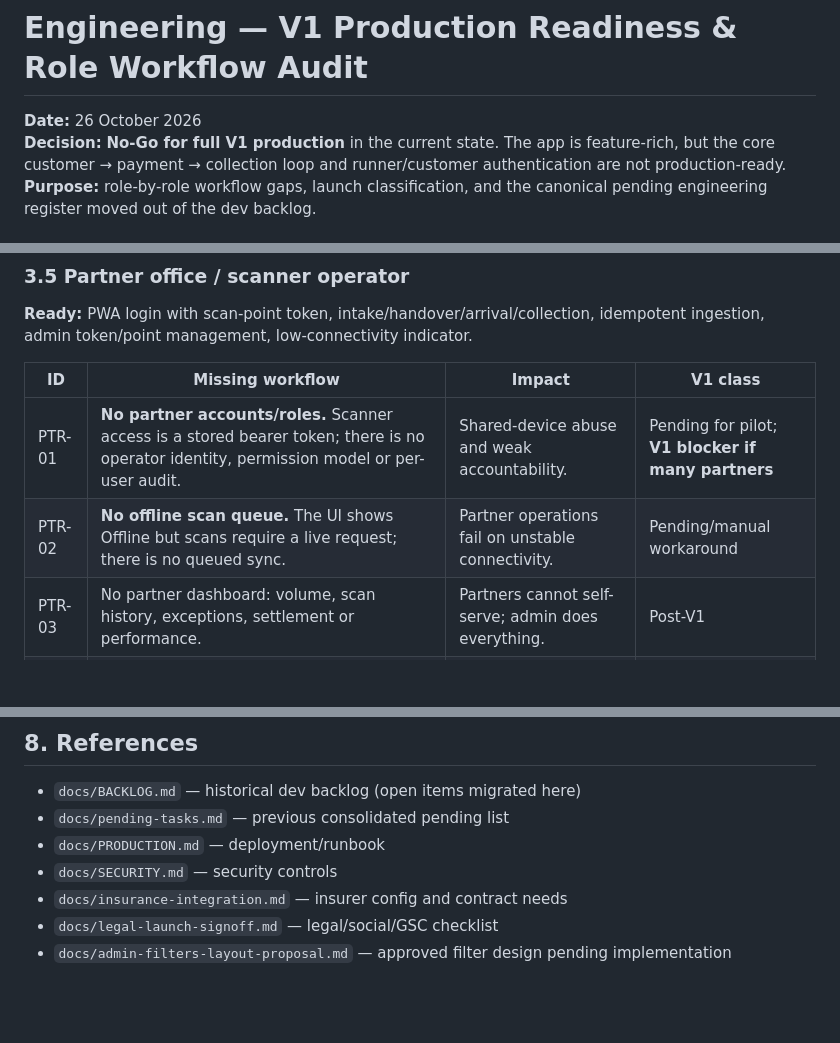
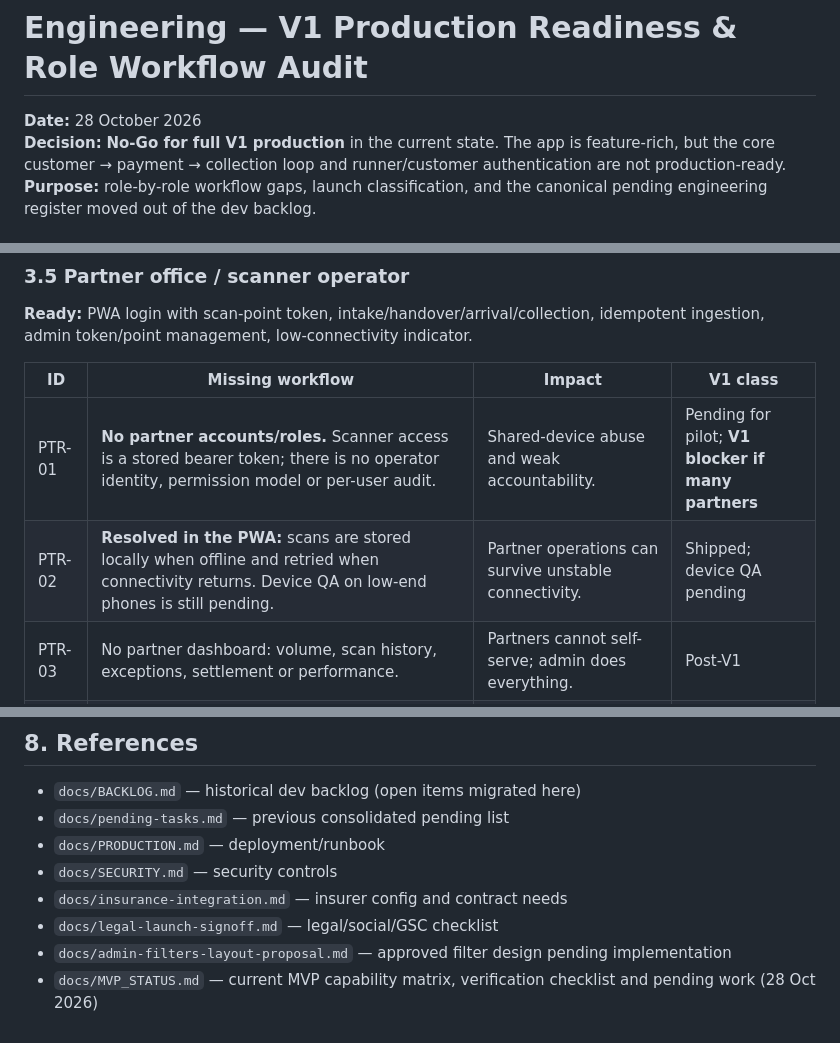
Before and after one commit to bodaboraapp-commits/mzigo.online, a Markdown page: docs/ENGINEERING_V1_READINESS.md, 3 parts joined by grey strips. GitHub-like rendering; blank space fills up the shorter version.

```diff
--- a/docs/ENGINEERING_V1_READINESS.md
+++ b/docs/ENGINEERING_V1_READINESS.md
@@ -1,6 +1,6 @@
 # Engineering — V1 Production Readiness & Role Workflow Audit
 
-**Date:** 26 October 2026
+**Date:** 28 October 2026
 **Decision:** **No-Go for full V1 production** in the current state. The app is feature-rich, but the core customer → payment → collection loop and runner/customer authentication are not production-ready.
 **Purpose:** role-by-role workflow gaps, launch classification, and the canonical pending engineering register moved out of the dev backlog.
 
@@ -103,7 +115,7 @@ The current app cannot complete steps 3–4 without demo mode, and cannot sign i
 | ID | Missing workflow | Impact | V1 class |
 |---|---|---|---|
 | PTR-01 | **No partner accounts/roles.** Scanner access is a stored bearer token; there is no operator identity, permission model or per-user audit. | Shared-device abuse and weak accountability. | Pending for pilot; **V1 blocker if many partners** |
-| PTR-02 | **No offline scan queue.** The UI shows Offline but scans require a live request; there is no queued sync. | Partner operations fail on unstable connectivity. | Pending/manual workaround |
+| PTR-02 | **Resolved in the PWA:** scans are stored locally when offline and retried when connectivity returns. Device QA on low-end phones is still pending. | Partner operations can survive unstable connectivity. | Shipped; device QA pending |
 | PTR-03 | No partner dashboard: volume, scan history, exceptions, settlement or performance. | Partners cannot self-serve; admin does everything. | Post-V1 |
 | PTR-04 | Scanner cannot record damage/loss/refusal/exception with evidence beyond standard scans. | Claims rely on manual support. | Pending |
 | PTR-05 | No partner onboarding contract/KYC/settlement workflow. | Commercial/legal risk. | Manual for pilot |
@@ -274,3 +287,4 @@ These were open in `docs/BACKLOG.md` / `docs/pending-tasks.md` and are now track
 - `docs/insurance-integration.md` — insurer config and contract needs
 - `docs/legal-launch-signoff.md` — legal/social/GSC checklist
 - `docs/admin-filters-layout-proposal.md` — approved filter design pending implementation
+- `docs/MVP_STATUS.md` — current MVP capability matrix, verification checklist and pending work (28 Oct 2026)
```
Also changed, not shown: other parts of docs/ENGINEERING_V1_READINESS.md (+24 -11 lines).
